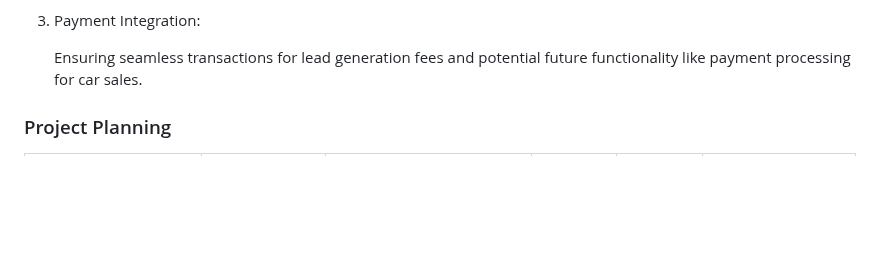
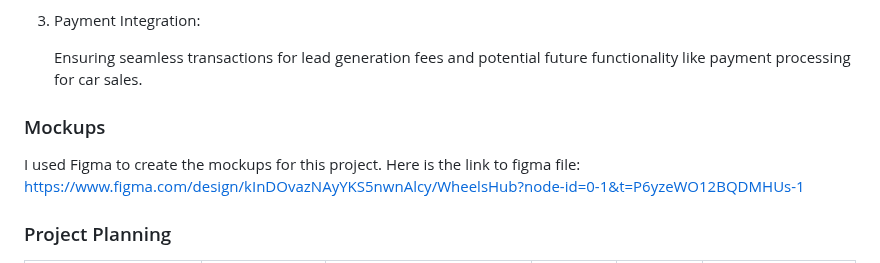
Before and after one commit to annabellaals/Wheelshub, a Markdown page: readme.md, the part around the change. Rendered like a GitHub page; blank space fills up the shorter version.

Commit message:
Added figma mockup

```diff
--- a/readme.md
+++ b/readme.md
@@ -88,6 +88,10 @@ This platform will include several distinct functionality areas to support user
 
     Ensuring seamless transactions for lead generation fees and potential future functionality like payment processing for car sales.
 
+
+### Mockups
+
+I used Figma to create the mockups for this project. Here is the link to figma file: https://www.figma.com/design/kInDOvazNAyYKS5nwnAlcy/WheelsHub?node-id=0-1&t=P6yzeWO12BQDMHUs-1
 
 ### Project Planning
 
```
